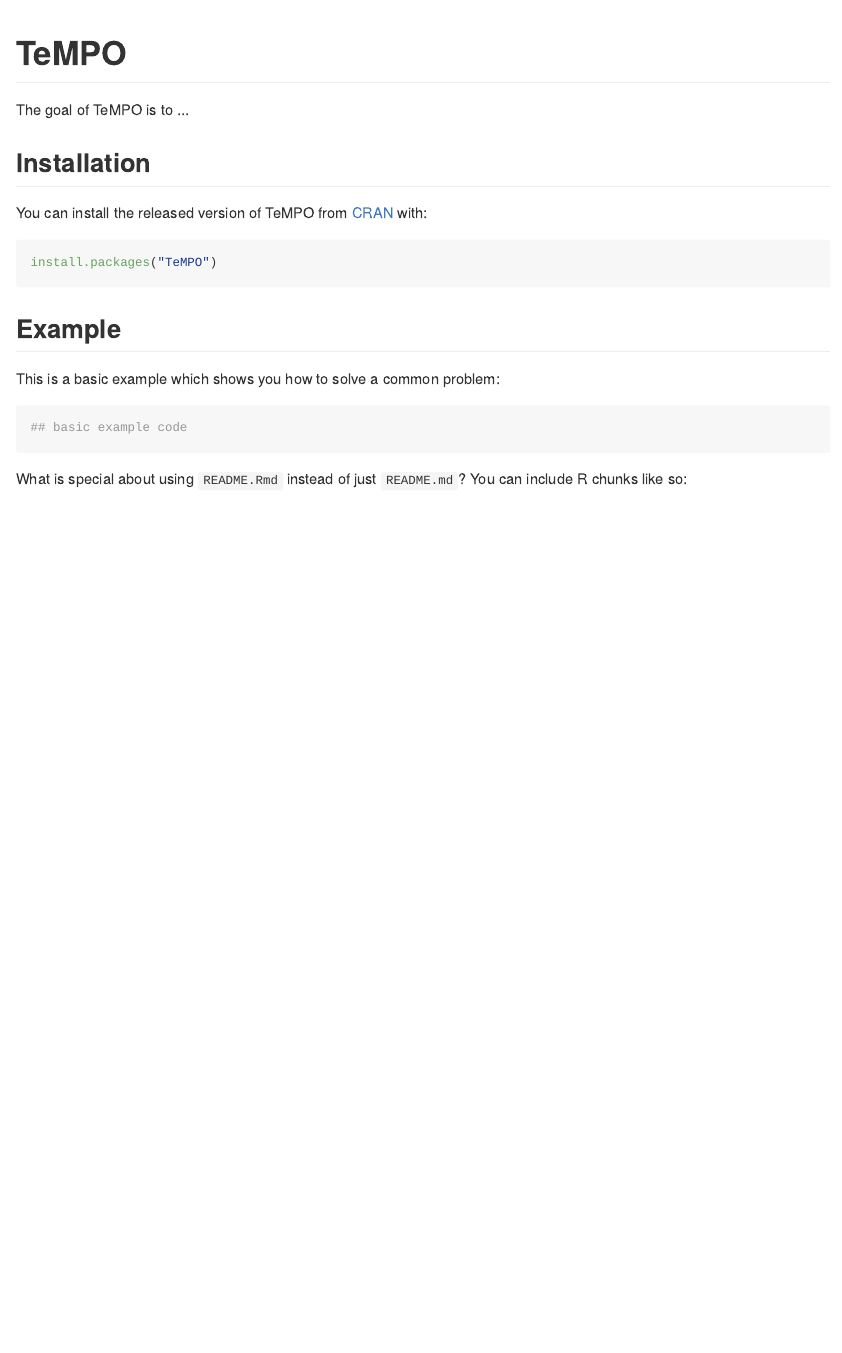
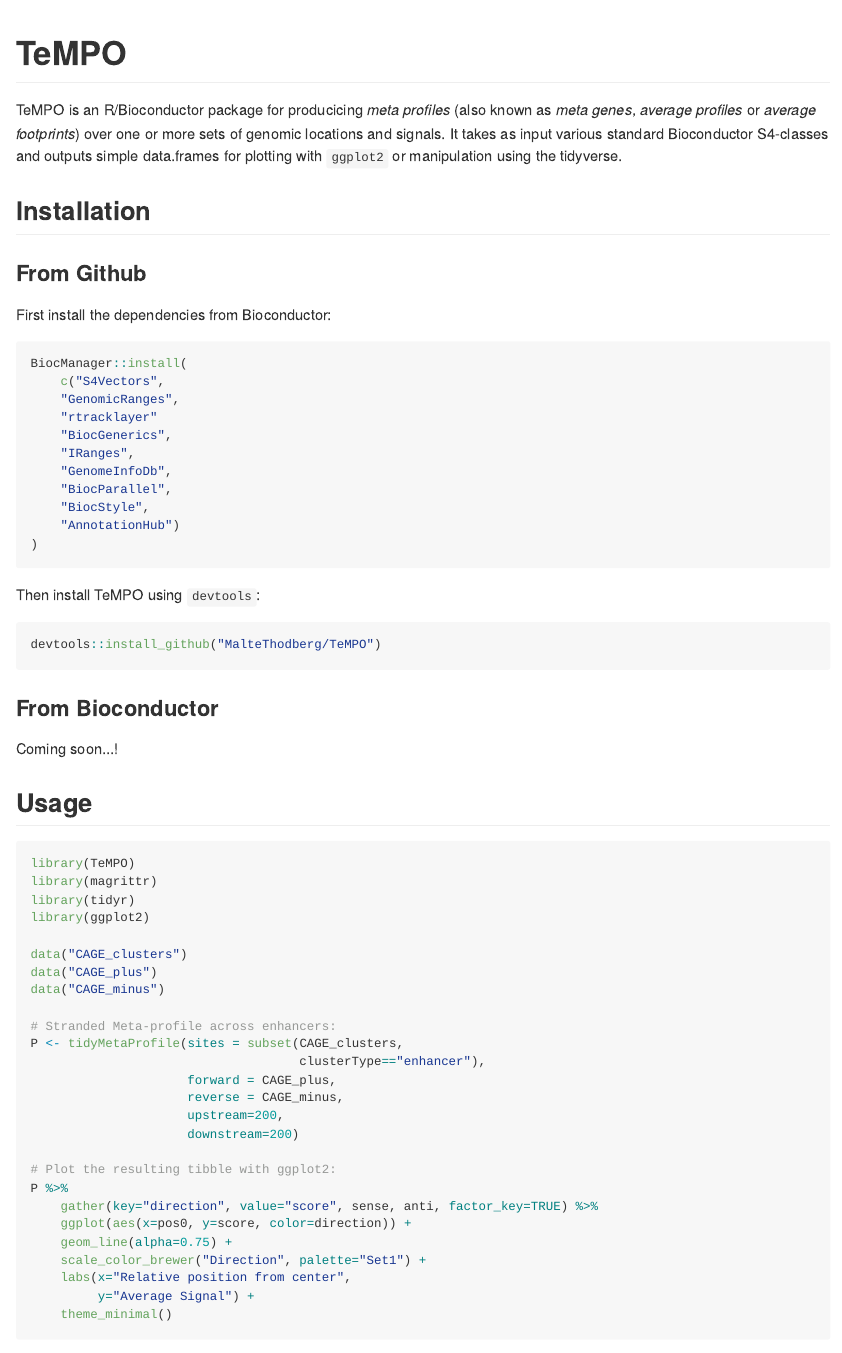
Before and after one commit to MalteThodberg/TeMPO, an R Markdown document (README.Rmd): the page in a window 1100 px wide, from its top. The pictures show the output file README.md that the author committed with the source, drawn offline in the style of GitHub.

Commit message:
Formatted README and NEWS. Skipping BigWig checks on windows. Fixed a few minor formatting issues.

````diff
--- a/README.Rmd
+++ b/README.Rmd
@@ -14,27 +14,66 @@
 ```
 # TeMPO
 
-The goal of TeMPO is to ...
+TeMPO is an R/Bioconductor package for producicing _meta profiles_ (also known as _meta genes_, _average profiles_ or _average footprints_) over one or more sets of genomic locations and signals. It takes as input various standard Bioconductor S4-classes and outputs simple data.frames for plotting with `ggplot2` or manipulation using the tidyverse.
 
 ## Installation
 
-You can install the released version of TeMPO from [CRAN](https://CRAN.R-project.org) with:
+### From Github
+
+First install the dependencies from Bioconductor:
 
 ``` r
-install.packages("TeMPO")
+BiocManager::install(
+    c("S4Vectors",
+    "GenomicRanges",
+    "rtracklayer"
+    "BiocGenerics",
+    "IRanges",
+    "GenomeInfoDb",
+    "BiocParallel",
+    "BiocStyle",
+    "AnnotationHub")
+)
 ```
 
-## Example
+Then install TeMPO using `devtools`:
 
-This is a basic example which shows you how to solve a common problem:
-
-```{r example}
-## basic example code
+``` r
+devtools::install_github("MalteThodberg/TeMPO")
 ```
 
-What is special about using `README.Rmd` instead of just `README.md`? You can include R chunks like so:
+### From Bioconductor
 
-```{r cars}
-summary(cars)
+Coming soon...!
+
+## Usage
+
+```{r, message=F, warning=F}
+library(TeMPO)
+library(magrittr)
+library(tidyr)
+library(ggplot2)
+
+data("CAGE_clusters")
+data("CAGE_plus")
+data("CAGE_minus")
+
+# Stranded Meta-profile across enhancers:
+P <- tidyMetaProfile(sites = subset(CAGE_clusters,
+                                    clusterType=="enhancer"),
+                     forward = CAGE_plus,
+                     reverse = CAGE_minus,
+                     upstream=200,
+                     downstream=200)
+
+# Plot the resulting tibble with ggplot2:
+P %>%
+    gather(key="direction", value="score", sense, anti, factor_key=TRUE) %>%
+    ggplot(aes(x=pos0, y=score, color=direction)) +
+    geom_line(alpha=0.75) +
+    scale_color_brewer("Direction", palette="Set1") +
+    labs(x="Relative position from center",
+         y="Average Signal") +
+    theme_minimal()
 ```
 
````
Also changed, not shown: R/AllGenerics.R (+4 -4 lines), R/agnosticImport-methods.R (+9 -9 lines), README.md, README.Rmd (10 more changed lines), 5 other files.
